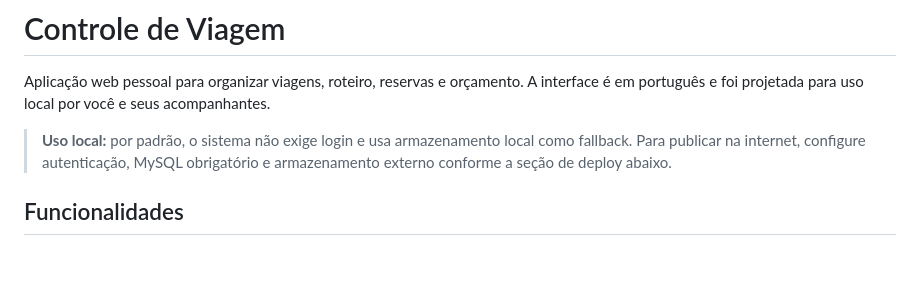
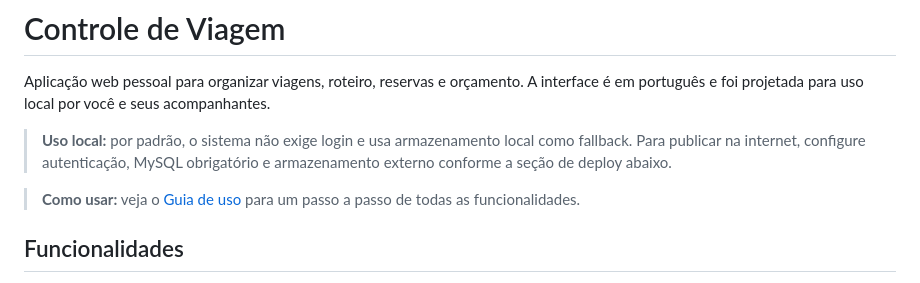
Before and after one commit to vitimrcosta/travel-budget-flask, a Markdown page: README.md, the part around the change. Drawn GitHub-style; blank space fills up the shorter version.

Commit message:
Adiciona guia de uso do sistema
Co-authored-by: Copilot <223556219+Copilot@users.noreply.github.com>

```diff
--- a/README.md
+++ b/README.md
@@ -3,6 +3,8 @@
 Aplicação web pessoal para organizar viagens, roteiro, reservas e orçamento. A interface é em português e foi projetada para uso local por você e seus acompanhantes.
 
 > **Uso local:** por padrão, o sistema não exige login e usa armazenamento local como fallback. Para publicar na internet, configure autenticação, MySQL obrigatório e armazenamento externo conforme a seção de deploy abaixo.
+
+> **Como usar:** veja o [Guia de uso](GUIA_DE_USO.md) para um passo a passo de todas as funcionalidades.
 
 ## Funcionalidades
 
```
Also changed, not shown: GUIA_DE_USO.md (added, +204 -0 lines).
